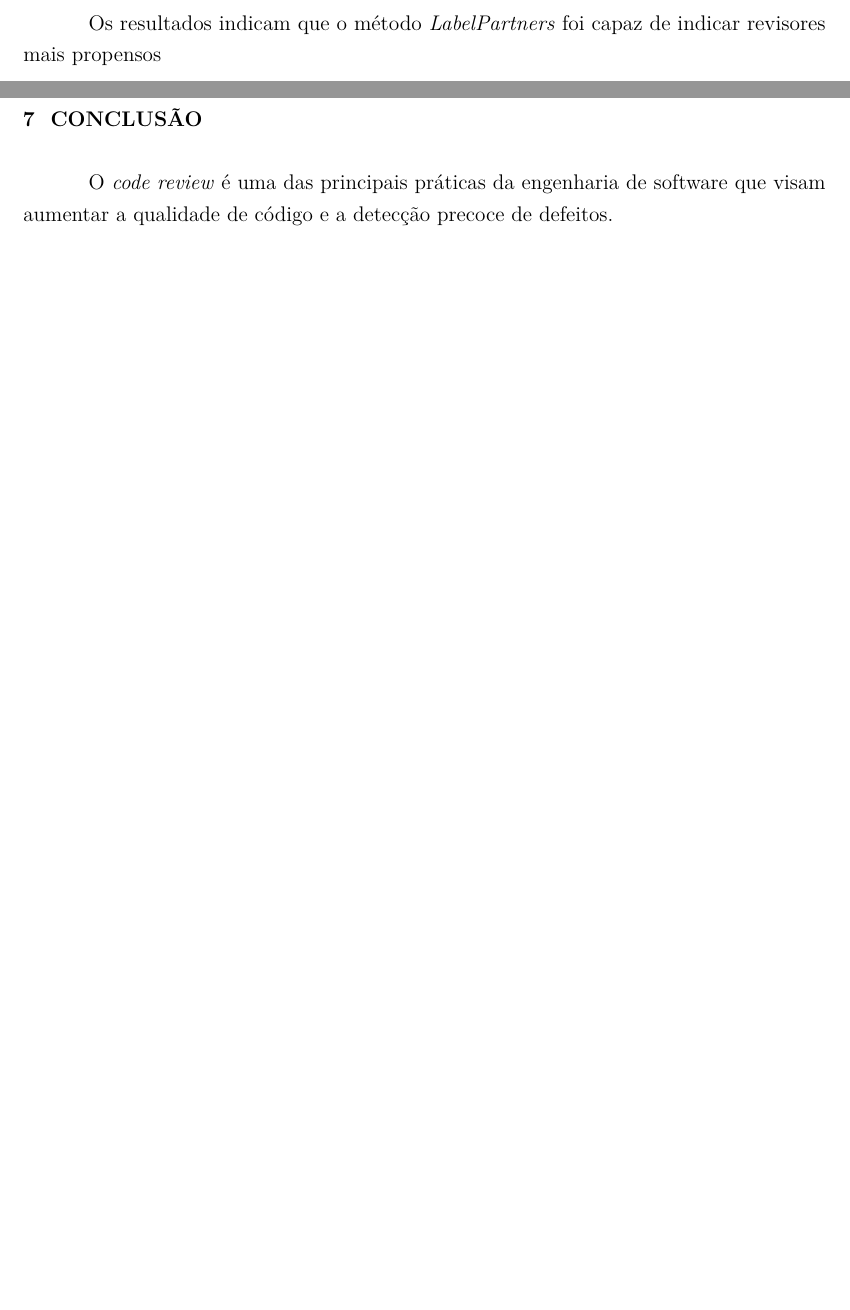
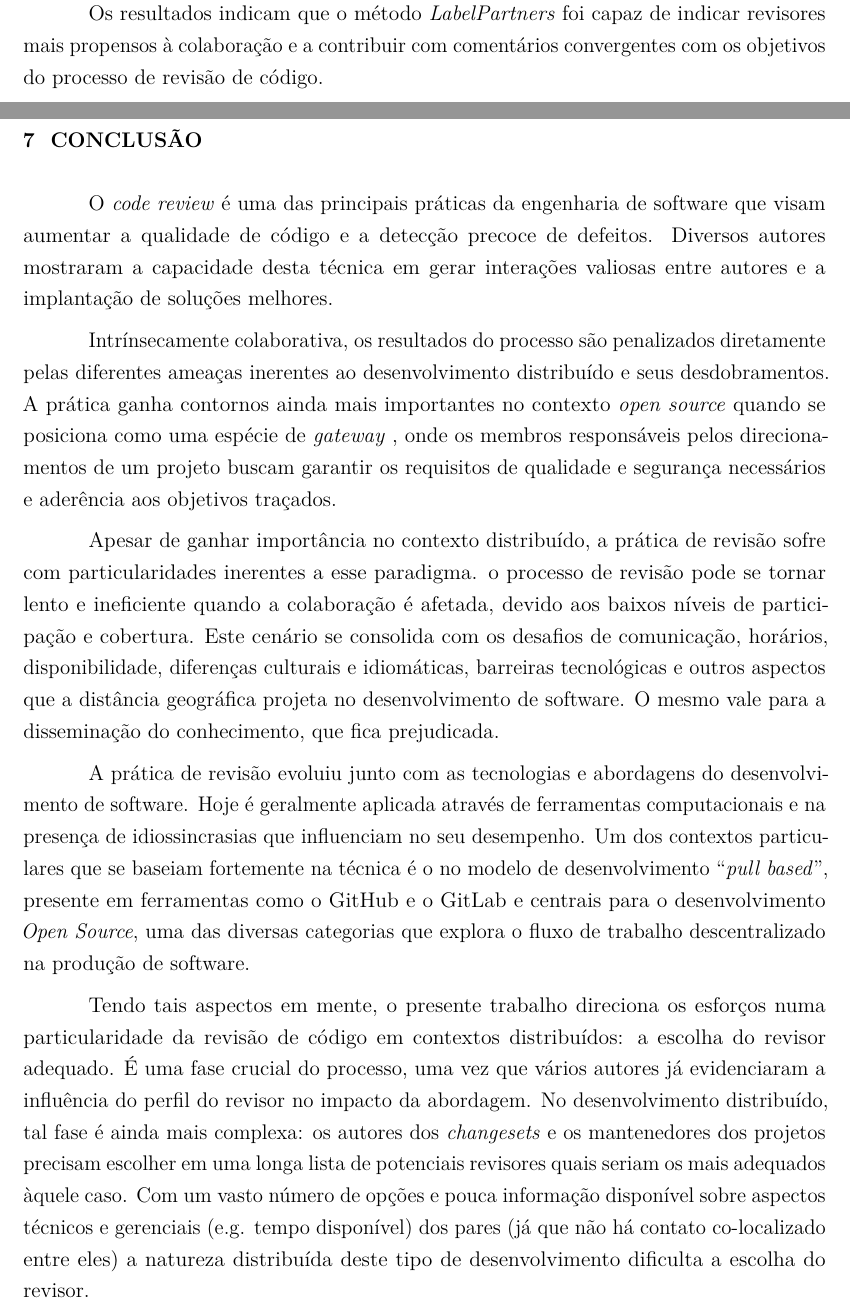
Before and after one commit to vschettino/dissertacao, a LaTeX thesis (codereview.tex): two parts of pages 83 and 84 of 85 before the commit and two parts of pages 84 and 85 of 87 after it, joined at a grey line, cut so that both start at the same text, the shorter picture padded with empty space. Compiled offline with pdfLaTeX.

Commit message:
conclusion ongoin

```diff
--- a/codereview.tex
+++ b/codereview.tex
@@ -1825,11 +1825,21 @@ Como descrito no capítulo introdutório, a hipótese levantada pelo presente tr
 
 Assim, a abordagem escolhida foi propor não um, mas três métodos baseados em linhas de pesquisa já conhecidas e indicadas por trabalhos anteriores, com foco na interação entre os indivíduos envolvidos no processo de revisão. Os métodos foram baseados em diferentes aspectos da relação entre os desenvolvedores e, de acordo com os dados disponíveis e objetivos, podem ser melhor aplicados em determinados casos. As métricas escolhidas para a avaliação também foram escolhidas de acordo com a hipótese central, já que traduzem comportamentos relevantes para a qualidade da revisão.
 
-Os resultados indicam que o método \textit{LabelPartners} foi capaz de indicar revisores mais propensos
+Os resultados indicam que o método \textit{LabelPartners} foi capaz de indicar revisores mais propensos à colaboração e a contribuir com comentários convergentes com os objetivos do processo de revisão de código.
 
 \chapter{CONCLUSÃO}\label{chap:conclusao}
 
-O \textit{code review} é uma das principais práticas da engenharia de software que visam aumentar a qualidade de código e a detecção precoce de defeitos.
+O \textit{code review} é uma das principais práticas da engenharia de software que visam aumentar a qualidade de código e a detecção precoce de defeitos. Diversos autores mostraram a capacidade desta técnica em gerar interações valiosas entre autores e a implantação de soluções melhores.
+
+Intrínsecamente colaborativa, os resultados do processo são penalizados diretamente pelas diferentes ameaças inerentes ao desenvolvimento distribuído e seus desdobramentos. A prática ganha contornos ainda mais importantes no contexto \textit{open source} quando se posiciona como uma espécie de \textit{gateway} , onde os membros responsáveis pelos direcionamentos de um projeto buscam garantir os requisitos de qualidade e segurança necessários e aderência aos objetivos traçados.
+
+Apesar de ganhar importância no contexto distribuído, a prática de revisão sofre com particularidades inerentes a esse paradigma. o  processo de revisão pode se tornar lento e ineficiente quando a colaboração é afetada, devido aos baixos níveis de participação e cobertura. Este cenário se consolida com os desafios de comunicação, horários, disponibilidade, diferenças culturais e idiomáticas, barreiras tecnológicas e outros aspectos que a distância geográfica projeta no desenvolvimento de software. O mesmo vale para a disseminação do conhecimento, que fica prejudicada.
+
+A prática de revisão evoluiu junto com as tecnologias e abordagens do desenvolvimento de software. Hoje é geralmente aplicada através de ferramentas computacionais e na presença de idiossincrasias que influenciam no seu desempenho. Um dos contextos particulares que se baseiam fortemente na técnica é o no modelo de desenvolvimento ``\textit{pull based}'', presente em ferramentas como o GitHub e o GitLab e centrais para o desenvolvimento \textit{Open Source}, uma das diversas categorias que explora o fluxo de trabalho descentralizado na produção de software.
+
+Tendo tais aspectos em mente, o presente trabalho direciona os esforços numa particularidade da revisão de código em contextos distribuídos: a escolha do revisor adequado. É uma fase crucial do processo, uma vez que vários autores já evidenciaram a influência do perfil do revisor no impacto da abordagem. No desenvolvimento distribuído, tal fase é ainda mais complexa: os autores dos \textit{changesets} e os mantenedores dos projetos precisam escolher em uma longa lista de potenciais revisores quais seriam os mais adequados àquele caso. Com um vasto número de opções e pouca informação disponível sobre aspectos técnicos e gerenciais (e.g. tempo disponível) dos pares (já que não há contato co-localizado entre eles) a natureza distribuída deste tipo de desenvolvimento dificulta a escolha do revisor.
+
+
 
   \section{Ameaças}\label{sec:ameacas}
 
```
Also changed, not shown: codereview.pdf.
